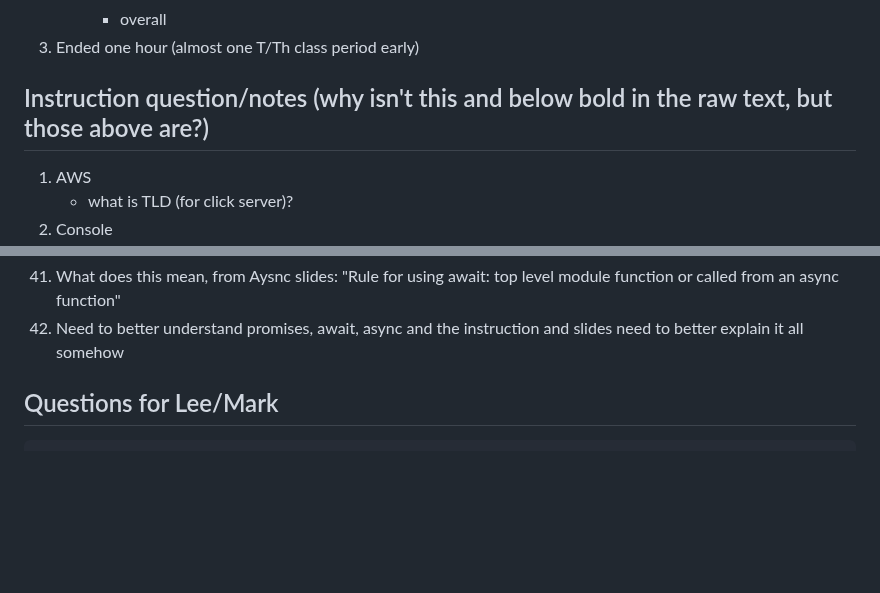
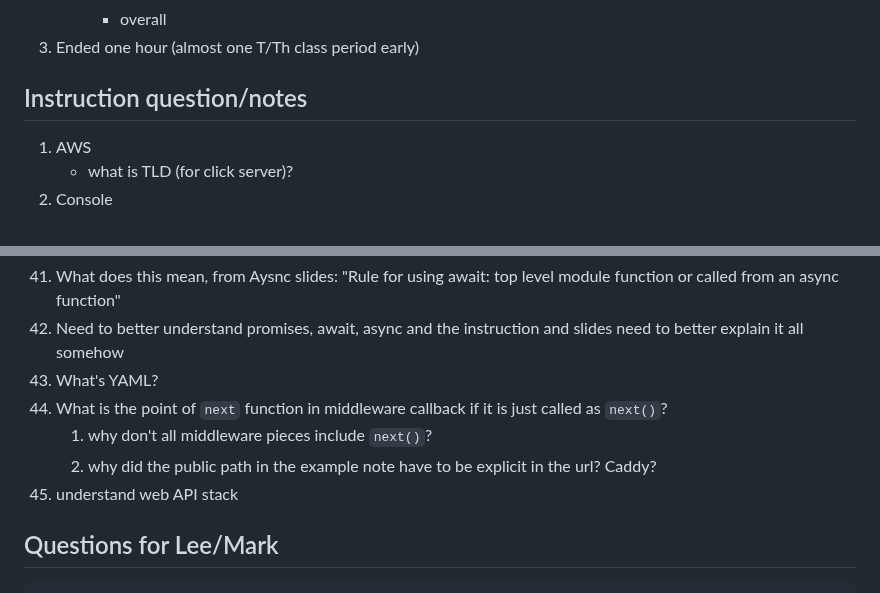
Before and after one commit to venturadan/startup, a Markdown page: notes.md, 2 parts joined by grey strips. Drawn GitHub-style; blank space fills up the shorter version.

````diff
--- a/notes.md
+++ b/notes.md
@@ -507,7 +497,7 @@
 		- overall
 3. Ended one hour (almost one T/Th class period early)
 
-## Instruction question/notes (why isn't this and below bold in the raw text, but those above are?)
+## Instruction question/notes
 1. AWS
 	- what is TLD (for click server)?
 2. Console
@@ -664,6 +662,12 @@
 	```
 42. What does this mean, from Aysnc slides: "Rule for using await: top level module function or called from an async function"
 43. Need to better understand promises, await, async and the instruction and slides need to better explain it all somehow
+44. What's YAML?
+45. What is the point of `next` function in middleware callback if it is just called as `next()`?
+	1. why don't all middleware pieces include `next()`?
+	2. why did the public path in the example note have to be explicit in the url?  Caddy?
+46. understand web API stack
+
 
 
 ## Questions for Lee/Mark
````
Also changed, not shown: other parts of notes.md (+12 -12 lines).
